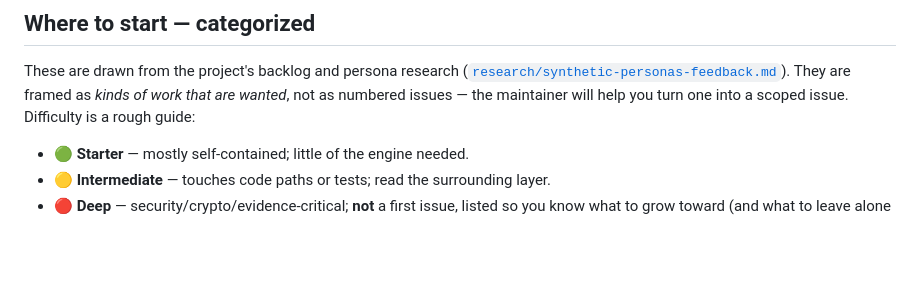
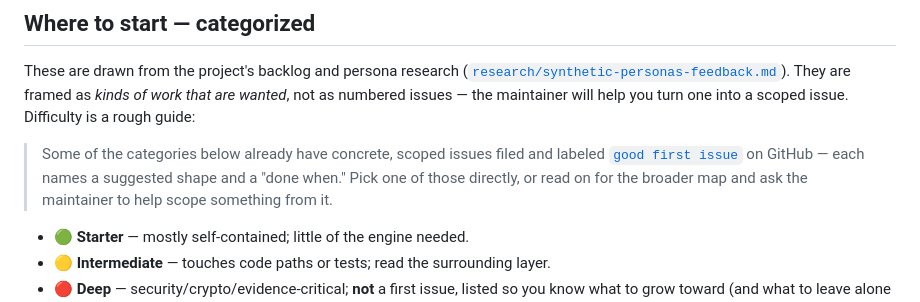
Before and after one commit to ChelseaKR/habitable, a Markdown page: docs/good-first-issues.md, the part around the change. GitHub-like rendering; blank space fills up the shorter version.

Commit message:
docs(contributing): point good-first-issues.md at the newly filed issues (#209)
Filed three concrete, scoped good-first-issue-labeled issues (CLI
category/severity validation, a second jurisdiction letter profile, a
pseudo-locale i18n check) and labeled an existing keyboard-focus bug
(#202) the same way. Add one pointer so a newcomer can go straight to
the label instead of only the category-level backlog map below it.

```diff
--- a/docs/good-first-issues.md
+++ b/docs/good-first-issues.md
@@ -97,6 +97,12 @@ They are framed as *kinds of work that are wanted*, not as numbered issues — t
 maintainer will help you turn one into a scoped issue. Difficulty is a rough
 guide:
 
+> Some of the categories below already have concrete, scoped issues filed and
+> labeled [`good first issue`](https://github.com/ChelseaKR/habitable/issues?q=is%3Aopen+is%3Aissue+label%3A%22good+first+issue%22)
+> on GitHub — each names a suggested shape and a "done when." Pick one of
+> those directly, or read on for the broader map and ask the maintainer to help
+> scope something from it.
+
 - 🟢 **Starter** — mostly self-contained; little of the engine needed.
 - 🟡 **Intermediate** — touches code paths or tests; read the surrounding layer.
 - 🔴 **Deep** — security/crypto/evidence-critical; **not** a first issue, listed
```
